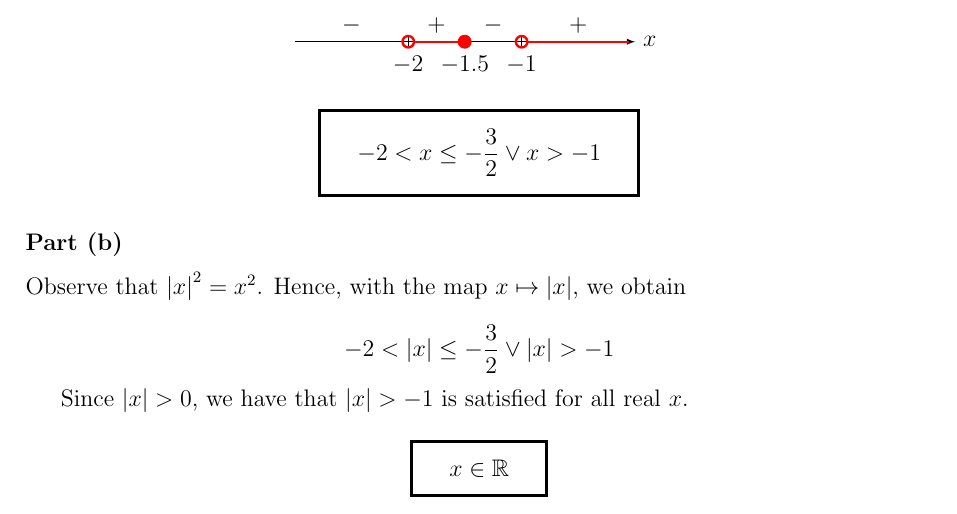
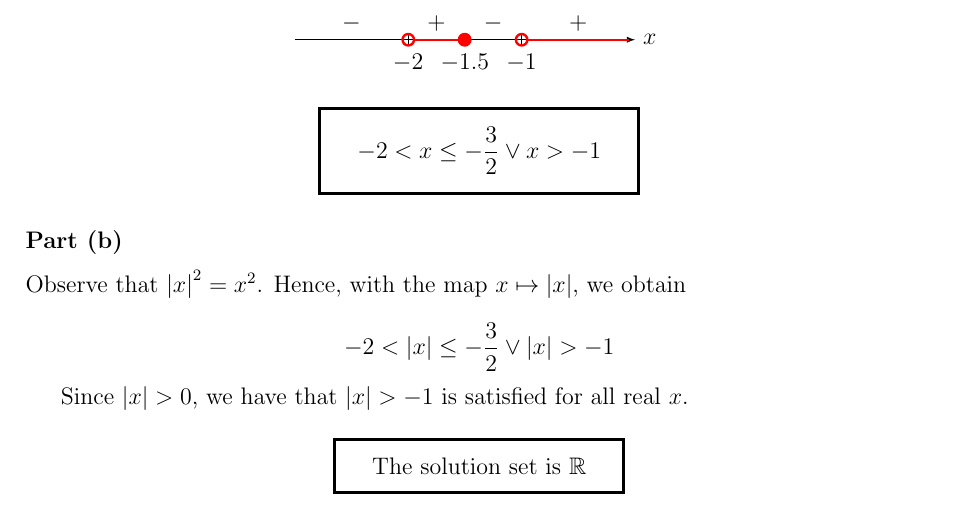
Before and after one commit to asdia0/TripleMath, a LaTeX problem sheet (Group A/Chapter A1/Assignment A1/Assignment A1.tex): part of page 3 of 4, cut so that both start at the same text. Compiled offline with pdfLaTeX.

Commit message:
Change wording of solution to Assignment A1 Q3b

```diff
--- a/Group A/Chapter A1/Assignment A1/Assignment A1.tex
+++ b/Group A/Chapter A1/Assignment A1/Assignment A1.tex
@@ -169,7 +169,7 @@
             Since $\abs{x} > 0$, we have that $\abs{x} > -1$ is satisfied for all real $x$.
 
             \boxt{
-                $x \in \mathbb{R}$
+                The solution set is $\mathbb{R}$
             }
 
     \problem{}
```
Also changed, not shown: Group A/Chapter A1/Assignment A1/Assignment A1.pdf.
